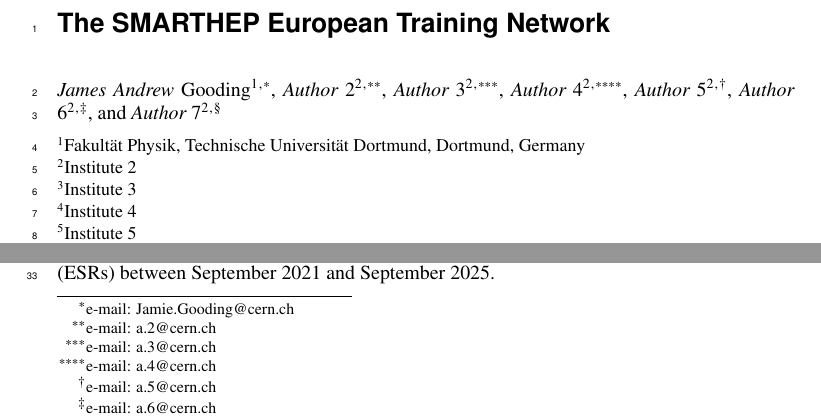
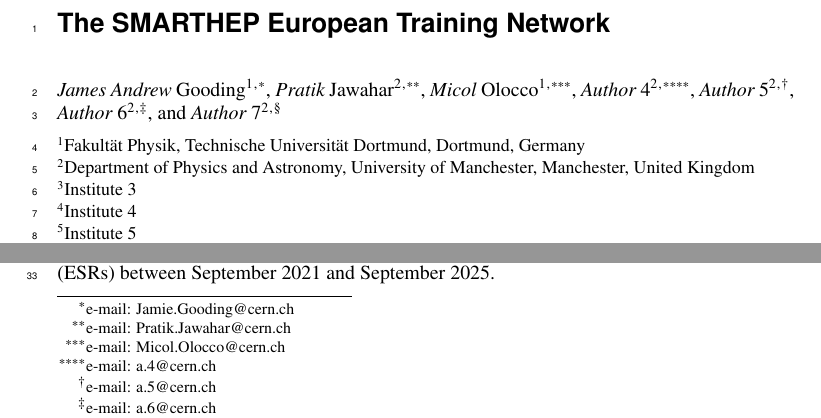
Before and after one commit to SMARTHEP/CHEP2023, a LaTeX document (proceedings/chep-CHEPproceedings.tex): two parts of page 1 of 10, joined at a grey line, cut so that both start at the same text. Compiled offline with pdfLaTeX.

Commit message:
Add authors

```diff
--- a/proceedings/chep-CHEPproceedings.tex
+++ b/proceedings/chep-CHEPproceedings.tex
@@ -27,8 +27,8 @@
 %
 %%%\subtitle{Do you have a subtitle?\\ If so, write it here}
 \author{\firstname{James Andrew} \lastname{Gooding}\inst{1}\fnsep\thanks{\email{Jamie.Gooding@cern.ch}} \and
-        \firstname{Author} \lastname{2}\inst{2}\fnsep\thanks{\email{a.2@cern.ch}} \and
-        \firstname{Author} \lastname{3}\inst{2}\fnsep\thanks{\email{a.3@cern.ch}} \and
+        \firstname{Pratik} \lastname{Jawahar}\inst{2}\fnsep\thanks{\email{Pratik.Jawahar@cern.ch}} \and
+        \firstname{Micol} \lastname{Olocco}\inst{1}\fnsep\thanks{\email{Micol.Olocco@cern.ch}} \and
         \firstname{Author} \lastname{4}\inst{2}\fnsep\thanks{\email{a.4@cern.ch}} \and
         \firstname{Author} \lastname{5}\inst{2}\fnsep\thanks{\email{a.5@cern.ch}} \and
         \firstname{Author} \lastname{6}\inst{2}\fnsep\thanks{\email{a.6@cern.ch}} \and
@@ -36,7 +36,7 @@
         }
 
 \institute{Fakult\"at Physik, Technische Universit\"at Dortmund, Dortmund, Germany \and
-           Institute 2 \and
+           Department of Physics and Astronomy, University of Manchester, Manchester, United Kingdom  \and
            Institute 3 \and
            Institute 4 \and
            Institute 5 \and
```
